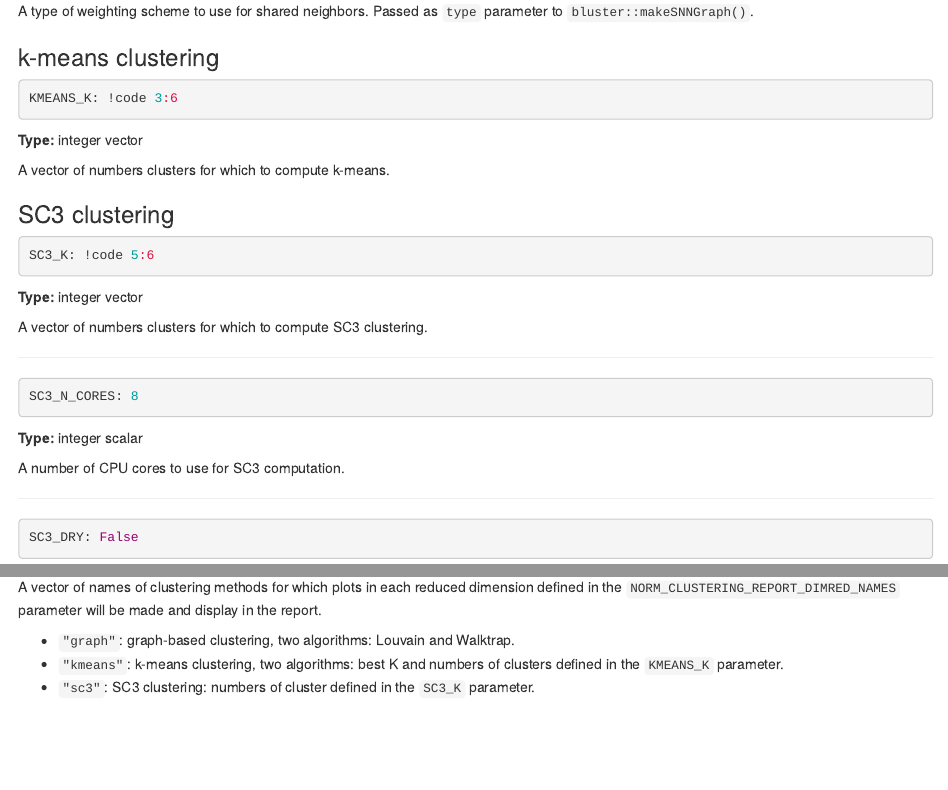
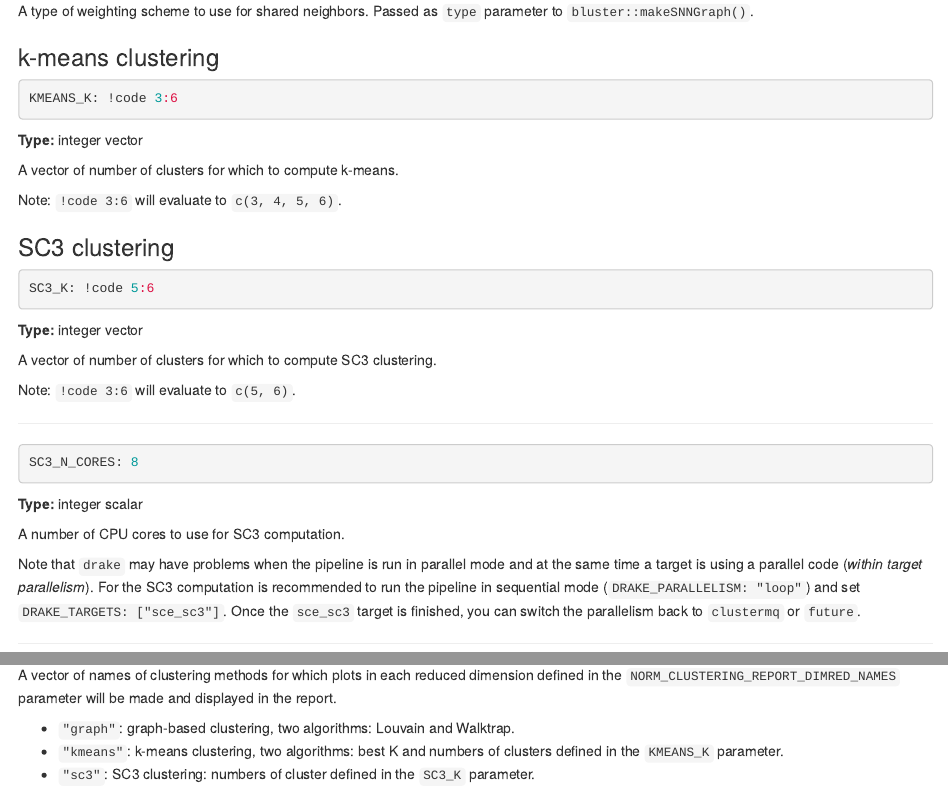
Before and after one commit to bioinfocz/scdrake, an R Markdown document (vignettes/stage_norm_clustering.Rmd): the page in a window 1100 px wide, from 4610 px down before the commit and from 4590 px down after it, so that both start at the same text, and a second part further down, joined at a grey line. Rendered offline with R 4.5, knitr and Pandoc, with nearby package versions; drawn as R Markdown's standard HTML page in place of the format the file asks for.

Commit message:
fix typos, include more information

```diff
--- a/vignettes/stage_norm_clustering.Rmd
+++ b/vignettes/stage_norm_clustering.Rmd
@@ -314,7 +314,9 @@ KMEANS_K: !code 3:6
 
 **Type:** integer vector
 
-A vector of numbers clusters for which to compute k-means.
+A vector of number of clusters for which to compute k-means.
+
+Note: `!code 3:6` will evaluate to `c(3, 4, 5, 6)`.
 
 ### SC3 clustering
 
@@ -324,7 +326,9 @@ SC3_K: !code 5:6
 
 **Type:** integer vector
 
-A vector of numbers clusters for which to compute SC3 clustering.
+A vector of number of clusters for which to compute SC3 clustering.
+
+Note: `!code 3:6` will evaluate to `c(5, 6)`.
 
 ***
 
@@ -335,6 +339,11 @@ SC3_N_CORES: 8
 **Type:** integer scalar
 
 A number of CPU cores to use for SC3 computation.
+
+Note that `drake` may have problems when the pipeline is run in parallel mode and at the same time a target is using
+a parallel code (*within target parallelism*). For the SC3 computation is recommended to run the pipeline in
+sequential mode (`DRAKE_PARALLELISM: "loop"`) and set `DRAKE_TARGETS: ["sce_sc3"]`.
+Once the `sce_sc3` target is finished, you can switch the parallelism back to `clustermq` or `future`.
 
 ***
 
@@ -548,7 +557,7 @@ NORM_CLUSTERING_REPORT_CLUSTERING_NAMES: ["graph", "kmeans", "sc3"]
 **Type:** character vector (`"graph"` | `"kmeans"` | `"sc3"`)
 
 A vector of names of clustering methods for which plots in each reduced dimension defined in the
-`NORM_CLUSTERING_REPORT_DIMRED_NAMES` parameter will be made and display in the report.
+`NORM_CLUSTERING_REPORT_DIMRED_NAMES` parameter will be made and displayed in the report.
 
 - `"graph"`: graph-based clustering, two algorithms: Louvain and Walktrap.
 - `"kmeans"`: k-means clustering, two algorithms: best K and numbers of clusters defined in the `KMEANS_K` parameter.
```
Also changed, not shown: vignettes/stage_norm_clustering.Rmd (2 more changed lines).
